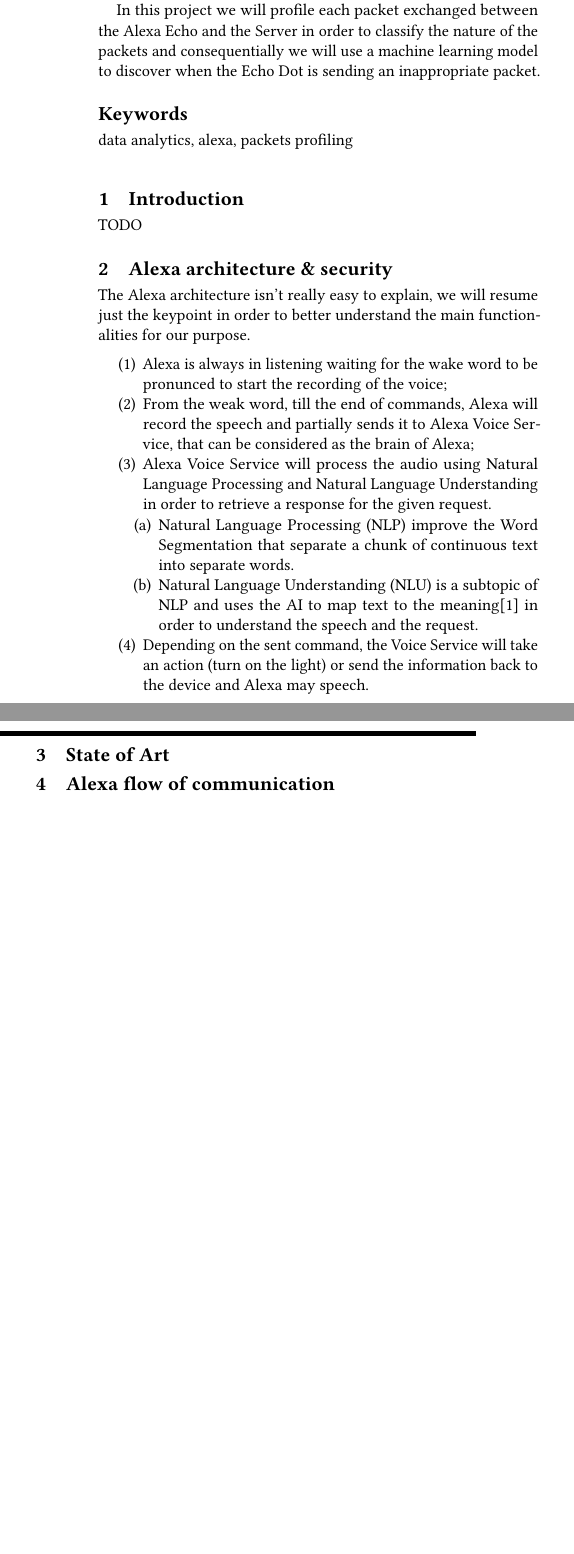
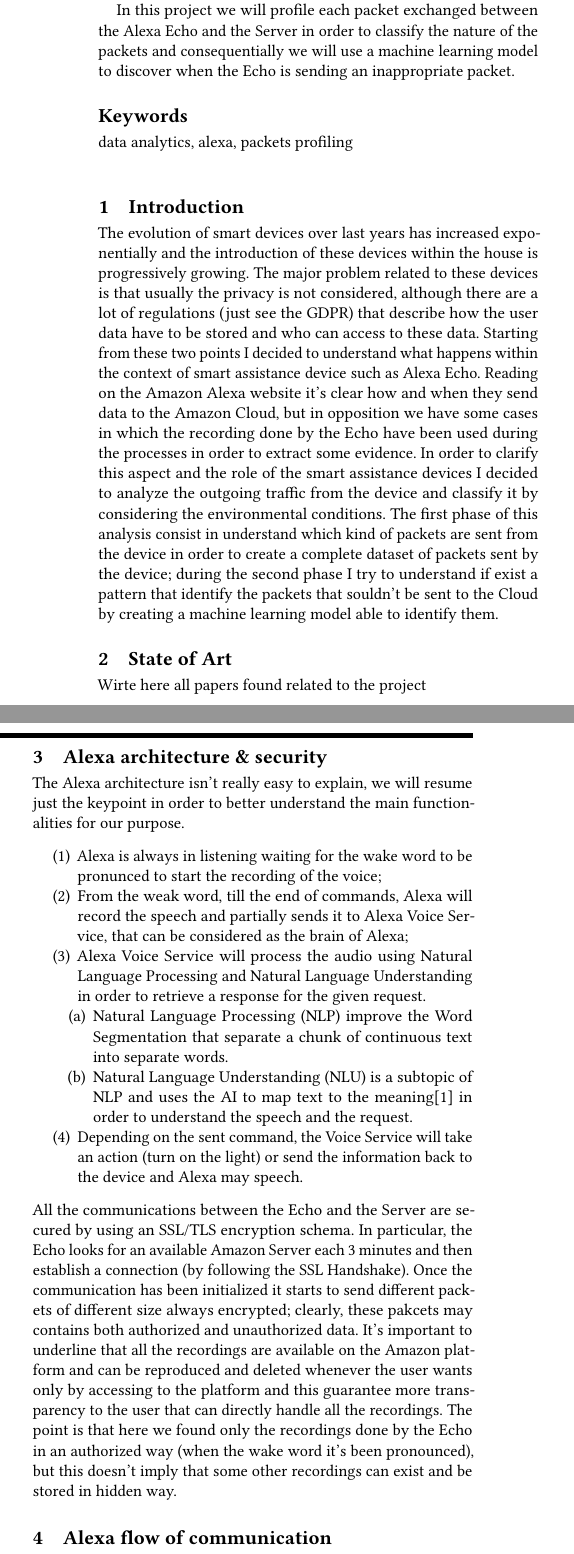
Before and after one commit to biagioboi/alexa_real_time_analyzer, a LaTeX paper (doc/real_time_analyzer.tex): two parts of the columns of page 1 of 2 before the commit and two parts of the columns of page 1 of 3 after it, joined at a grey line, cut so that both start at the same text, the shorter picture padded with empty space. Compiled offline with pdfLaTeX.

Commit message:
added some documentation and datasets

```diff
--- a/doc/real_time_analyzer.tex
+++ b/doc/real_time_analyzer.tex
@@ -147,10 +147,10 @@
         Nowadays, the introduction of home virtual assistents like Alexa Echo or Google Home became a practice, just considering that over 27\% of families owns one.
 
         It's obvious that those devices simplified the life by creating a smart house with few money; but what's the impact these devices have on people privacy?
-        There are a lot of cases in the United States in which the judge asked to Amazon to provide the recording done by the Echo Dot in order to find helpful
+        There are a lot of cases in the United States in which the judge asked to Amazon to provide the recording done by the Echo in order to find helpful
         evidences for the case; so, the question is: "It's possible to prevent the sending of sensible informations to the servers when the weak word is not pronunced?"
 
-        In this project we will profile each packet exchanged between the Alexa Echo and the Server in order to classify the nature of the packets and consequentially we will use a machine learning model to discover when the Echo Dot is sending an inappropriate packet.
+        In this project we will profile each packet exchanged between the Alexa Echo and the Server in order to classify the nature of the packets and consequentially we will use a machine learning model to discover when the Echo is sending an inappropriate packet.
     \end{abstract}
 
 %%
@@ -177,7 +177,17 @@
 
 
     \section{Introduction}
-    TODO
+    The evolution of smart devices over last years has increased exponentially and the introduction of these devices within the house is progressively growing.
+    The major problem related to these devices is that usually the privacy is not considered, although there are a lot of regulations (just see the GDPR) that describe how
+    the user data have to be stored and who can access to these data.
+    Starting from these two points I decided to understand what happens within the context of smart assistance device such as Alexa Echo.
+    Reading on the Amazon Alexa website it's clear how and when they send data to the Amazon Cloud, but in opposition we have some cases in which the recording done by the Echo have been used during the processes in order to extract some evidence.
+    In order to clarify this aspect and the role of the smart assistance devices I decided to analyze the outgoing traffic from the device and classify it by considering the environmental conditions.
+    The first phase of this analysis consist in understand which kind of packets are sent from the device in order to create a complete dataset of packets sent by the device; during the second phase I try to understand if exist a pattern that identify the packets that souldn't be sent to the Cloud by creating a machine learning model able to identify them.
+
+
+    \section{State of Art}
+    Wirte here all papers found related to the project
 
 
     \section{Alexa architecture \& security}
@@ -192,14 +202,15 @@
         \end{enumerate}
         \item Depending on the sent command, the Voice Service will take an action (turn on the light) or send the information back to the device and Alexa may speech.
     \end{enumerate}
-
-
-    \section{State of Art}
+    All the communications between the Echo and the Server are secured by using an SSL/TLS encryption schema.
+    In particular, the Echo looks for an available Amazon Server each 3 minutes and then establish a connection (by following the SSL Handshake).
+    Once the communication has been initialized it starts to send different packets of different size always encrypted; clearly, these pakcets may contains both authorized and unauthorized data.
+    It's important to underline that all the recordings are available on the Amazon platform and can be reproduced and deleted whenever the user wants only by accessing to the platform and this guarantee more transparency to the user that can directly handle all the recordings.
+    The point is that here we found only the recordings done by the Echo in an authorized way (when the wake word it's been pronounced), but this doesn't imply that some other recordings can exist and be stored in hidden way.
 
 
     \section{Alexa flow of communication}
     Describe here the entire flow of communication
-
 
     \section{Packets analysis}
     In order to create a good dataset we will classify the packets sent by the Echo.
```
Also changed, not shown: doc/real_time_analyzer.pdf, doc/real_time_analyzer.tex (6 more changed lines), 3 other files.
